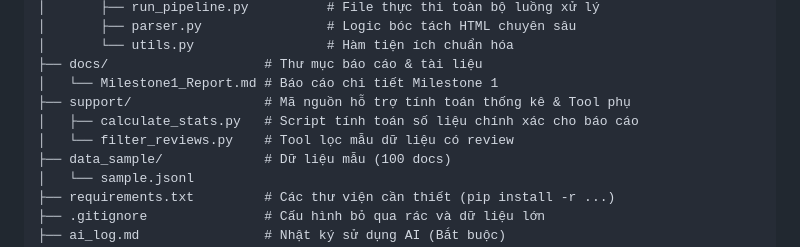
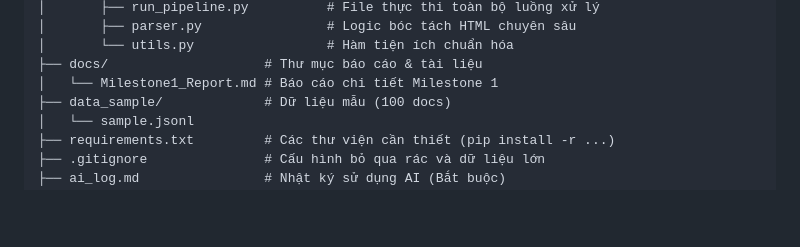
Before and after one commit to SEG301/OverFitting, a Markdown page: README.md, the part around the change. Rendered like a GitHub page; blank space fills up the shorter version.

Commit message:
Update README to reflect removal of support folder from repository

```diff
--- a/README.md
+++ b/README.md
@@ -42,9 +42,6 @@ SEG301-OverFitting/
 │       └── utils.py                 # Hàm tiện ích chuẩn hóa
 ├── docs/                    # Thư mục báo cáo & tài liệu
 │   └── Milestone1_Report.md # Báo cáo chi tiết Milestone 1
-├── support/                 # Mã nguồn hỗ trợ tính toán thống kê & Tool phụ
-│   ├── calculate_stats.py   # Script tính toán số liệu chính xác cho báo cáo
-│   └── filter_reviews.py    # Tool lọc mẫu dữ liệu có review
 ├── data_sample/             # Dữ liệu mẫu (100 docs)
 │   └── sample.jsonl
 ├── requirements.txt         # Các thư viện cần thiết (pip install -r ...)
```
